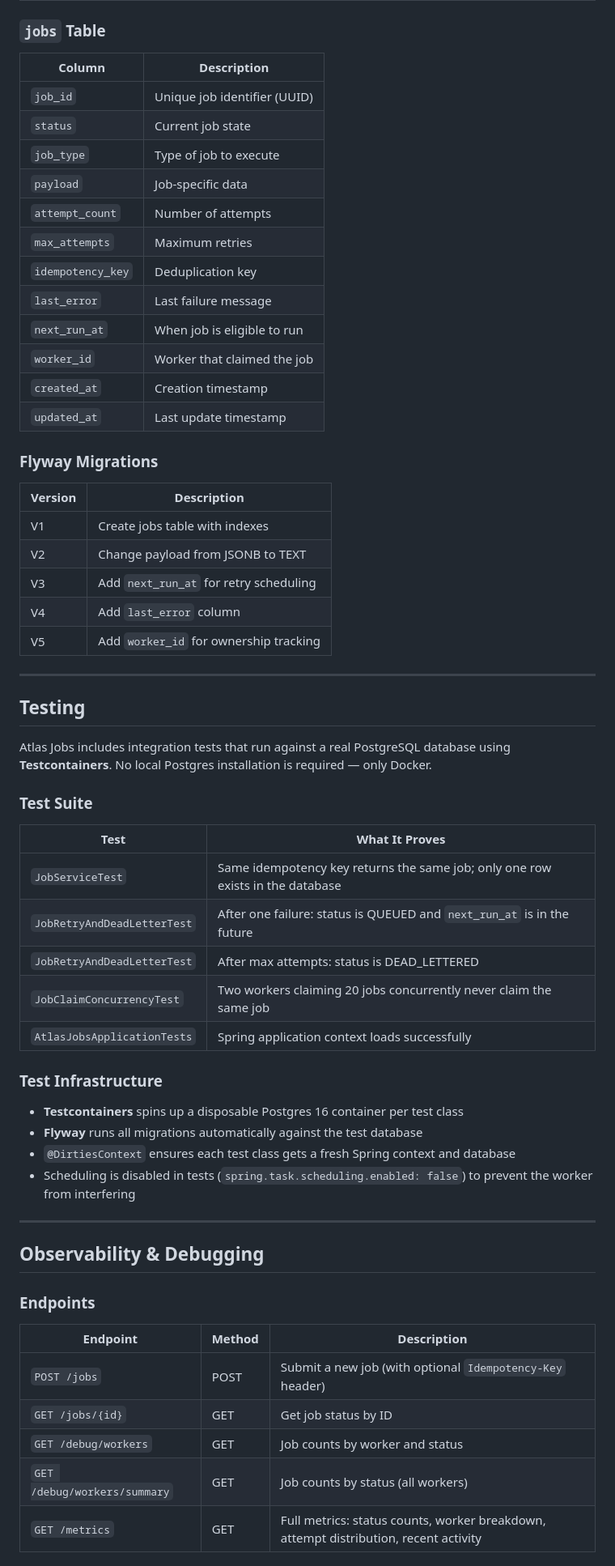
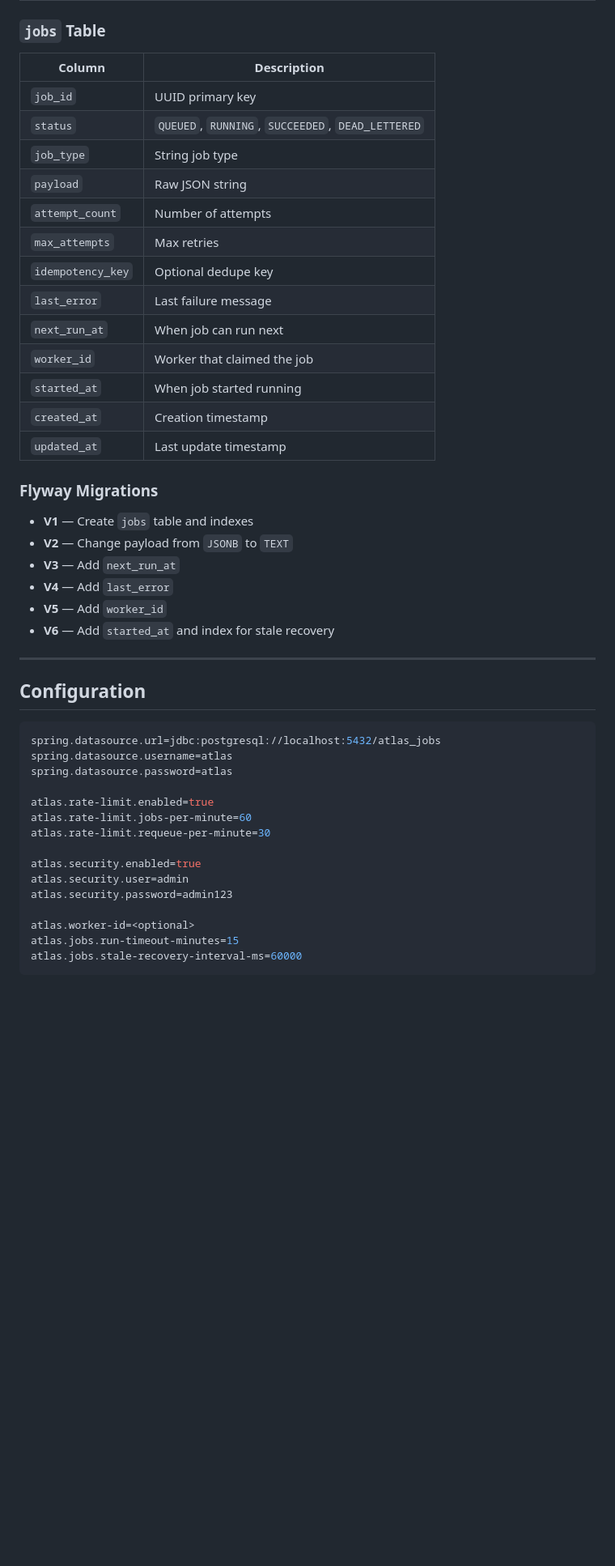
Before and after one commit to NitaiMahat/atlas-jobs, a Markdown page: README.md, the part around one of its changes. Shown at 81% size. Rendered like a GitHub page; blank space fills up the shorter version.

````diff
--- a/README.md
+++ b/README.md
@@ -192,65 +285,50 @@ This protects against:
 
 ### `jobs` Table
 
-| Column            | Description                     |
-|-------------------|---------------------------------|
-| `job_id`          | Unique job identifier (UUID)    |
-| `status`          | Current job state               |
-| `job_type`        | Type of job to execute          |
-| `payload`         | Job-specific data               |
-| `attempt_count`   | Number of attempts              |
-| `max_attempts`    | Maximum retries                 |
-| `idempotency_key` | Deduplication key               |
-| `last_error`      | Last failure message            |
-| `next_run_at`     | When job is eligible to run     |
-| `worker_id`       | Worker that claimed the job     |
-| `created_at`      | Creation timestamp              |
-| `updated_at`      | Last update timestamp           |
+| Column | Description |
+|---|---|
+| `job_id` | UUID primary key |
+| `status` | `QUEUED`, `RUNNING`, `SUCCEEDED`, `DEAD_LETTERED` |
+| `job_type` | String job type |
+| `payload` | Raw JSON string |
+| `attempt_count` | Number of attempts |
+| `max_attempts` | Max retries |
+| `idempotency_key` | Optional dedupe key |
+| `last_error` | Last failure message |
+| `next_run_at` | When job can run next |
+| `worker_id` | Worker that claimed the job |
+| `started_at` | When job started running |
+| `created_at` | Creation timestamp |
+| `updated_at` | Last update timestamp |
 
 ### Flyway Migrations
 
-| Version | Description                           |
-|---------|---------------------------------------|
-| V1      | Create jobs table with indexes        |
-| V2      | Change payload from JSONB to TEXT     |
-| V3      | Add `next_run_at` for retry scheduling|
-| V4      | Add `last_error` column               |
-| V5      | Add `worker_id` for ownership tracking|
+- **V1** — Create `jobs` table and indexes
+- **V2** — Change payload from `JSONB` to `TEXT`
+- **V3** — Add `next_run_at`
+- **V4** — Add `last_error`
+- **V5** — Add `worker_id`
+- **V6** — Add `started_at` and index for stale recovery
 
 ---
 
-## Testing
+## Configuration
 
-Atlas Jobs includes integration tests that run against a real PostgreSQL database using **Testcontainers**. No local Postgres installation is required — only Docker.
+```yaml
+spring.datasource.url=jdbc:postgresql://localhost:5432/atlas_jobs
+spring.datasource.username=atlas
+spring.datasource.password=atlas
 
-### Test Suite
+atlas.rate-limit.enabled=true
+atlas.rate-limit.jobs-per-minute=60
+atlas.rate-limit.requeue-per-minute=30
 
-| Test                          | What It Proves                                                                 |
-|-------------------------------|--------------------------------------------------------------------------------|
-| `JobServiceTest`              | Same idempotency key returns the same job; only one row exists in the database |
-| `JobRetryAndDeadLetterTest`   | After one failure: status is QUEUED and `next_run_at` is in the future        |
-| `JobRetryAndDeadLetterTest`   | After max attempts: status is DEAD_LETTERED                                    |
-| `JobClaimConcurrencyTest`     | Two workers claiming 20 jobs concurrently never claim the same job             |
-| `AtlasJobsApplicationTests`   | Spring application context loads successfully                                  |
+atlas.security.enabled=true
+atlas.security.user=admin
+atlas.security.password=admin123
 
-### Test Infrastructure
+atlas.worker-id=<optional>
+atlas.jobs.run-timeout-minutes=15
+atlas.jobs.stale-recovery-interval-ms=60000
+```
 
-- **Testcontainers** spins up a disposable Postgres 16 container per test class
-- **Flyway** runs all migrations automatically against the test database
-- `@DirtiesContext` ensures each test class gets a fresh Spring context and database
-- Scheduling is disabled in tests (`spring.task.scheduling.enabled: false`) to prevent the worker from interfering
-
----
-
-## Observability & Debugging
-
-### Endpoints
-
-| Endpoint                    | Method | Description                                           |
-|-----------------------------|--------|-------------------------------------------------------|
-| `POST /jobs`                | POST   | Submit a new job (with optional `Idempotency-Key` header) |
-| `GET /jobs/{id}`            | GET    | Get job status by ID                                  |
-| `GET /debug/workers`        | GET    | Job counts by worker and status                       |
-| `GET /debug/workers/summary`| GET    | Job counts by status (all workers)                    |
-| `GET /metrics`              | GET    | Full metrics: status counts, worker breakdown, attempt distribution, recent activity |
-
````
Also changed, not shown: other parts of README.md (+254 -160 lines).
